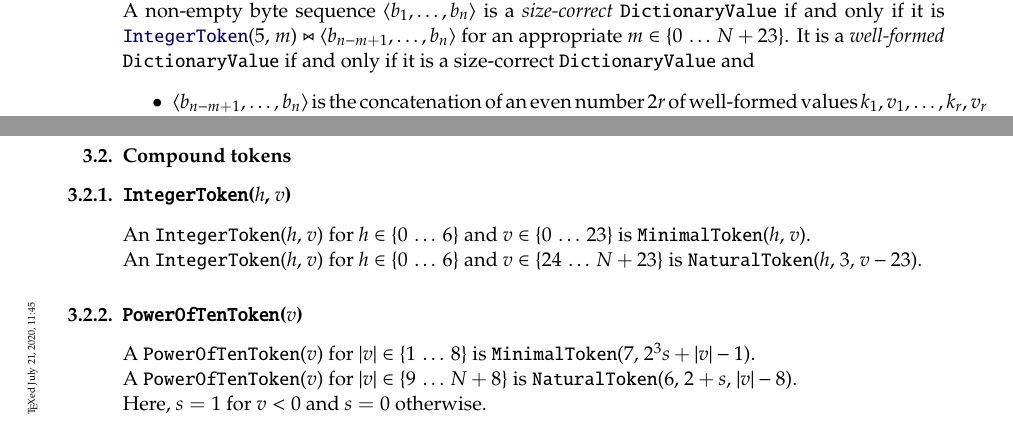
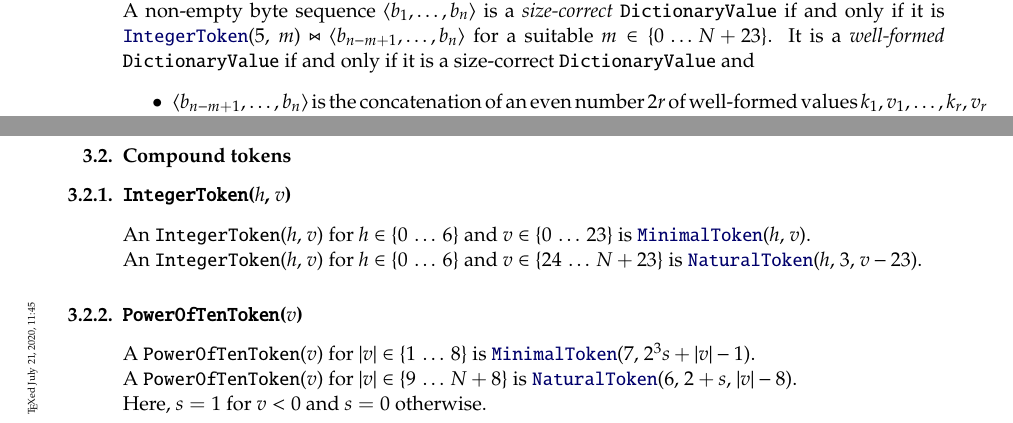
Before and after one commit to dlu-ch/dbor-spec, a LaTeX document (doc/dbor.tex, which reads doc/dbor-tokens.tex, doc/dbor-values.tex): two parts of pages 9 and 10 of 16, joined at a grey line, cut so that both start at the same text. Compiled offline with pdfLaTeX; a LaTeX package or settings file that is missing is left out.

Commit message:
Improve wording

```diff
--- a/doc/dbor-tokens.tex
+++ b/doc/dbor-tokens.tex
@@ -86,11 +86,11 @@ with
 \hypertarget{sec:def:IntegerToken}{}
 
 An \DborIntegerToken($h$, $v$) for $h \in \IntegerInterval{0}{6}$ and
-$v \in \IntegerInterval{0}{23}$ is \DborMinimalToken($h$, $v$).
+$v \in \IntegerInterval{0}{23}$ is \DborMinimalToken*($h$, $v$).
 
 An \DborIntegerToken($h$, $v$) for $h \in \IntegerInterval{0}{6}$ and
 $v \in \IntegerInterval{24}{N + 23}$
-is \DborNaturalToken($h$, $3$, $v - 23$).
+is \DborNaturalToken*($h$, $3$, $v - 23$).
 
 
 \subsubsection{\DborPowerOfTenToken(\texorpdfstring{$v$}{v})}
@@ -98,9 +98,9 @@ is \DborNaturalToken($h$, $3$, $v - 23$).
 \hypertarget{sec:def:PowerOfTenToken}{}
 
 A \DborPowerOfTenToken($v$) for $|v| \in \IntegerInterval{1}{8}$ is
-\DborMinimalToken($7$, $2^3 s + |v| - 1$).
+\DborMinimalToken*($7$, $2^3 s + |v| - 1$).
 
 A \DborPowerOfTenToken($v$) for $|v| \in \IntegerInterval{9}{N + 8}$ is
-\DborNaturalToken($6$, $2 + s$, $|v| - 8$).
+\DborNaturalToken*($6$, $2 + s$, $|v| - 8$).
 
 Here, $s = 1$ for $v < 0$ and $s = 0$ otherwise.
--- a/doc/dbor-values.tex
+++ b/doc/dbor-values.tex
@@ -721,7 +720,7 @@ Examples:\nolinebreak
 
 A non-empty byte sequence \ByteSequence{b_1, \ldots, b_n} is a \emph{size-correct} \DborDictionaryValue{}
 if and only if it is
-\DborIntegerToken*($5$, $m$) {\Concat} \ByteSequence{b_{n - m + 1}, \ldots, b_n} for an appropriate
+\DborIntegerToken*($5$, $m$) {\Concat} \ByteSequence{b_{n - m + 1}, \ldots, b_n} for a suitable
 $m \in \IntegerInterval{0}{N + 23}$.
 It is a \emph{well-formed} \DborDictionaryValue{} if and only if it is a size-correct \DborDictionaryValue{} and
 \begin{itemize}
```
Also changed, not shown: doc/dbor-values.tex (13 more changed lines).
